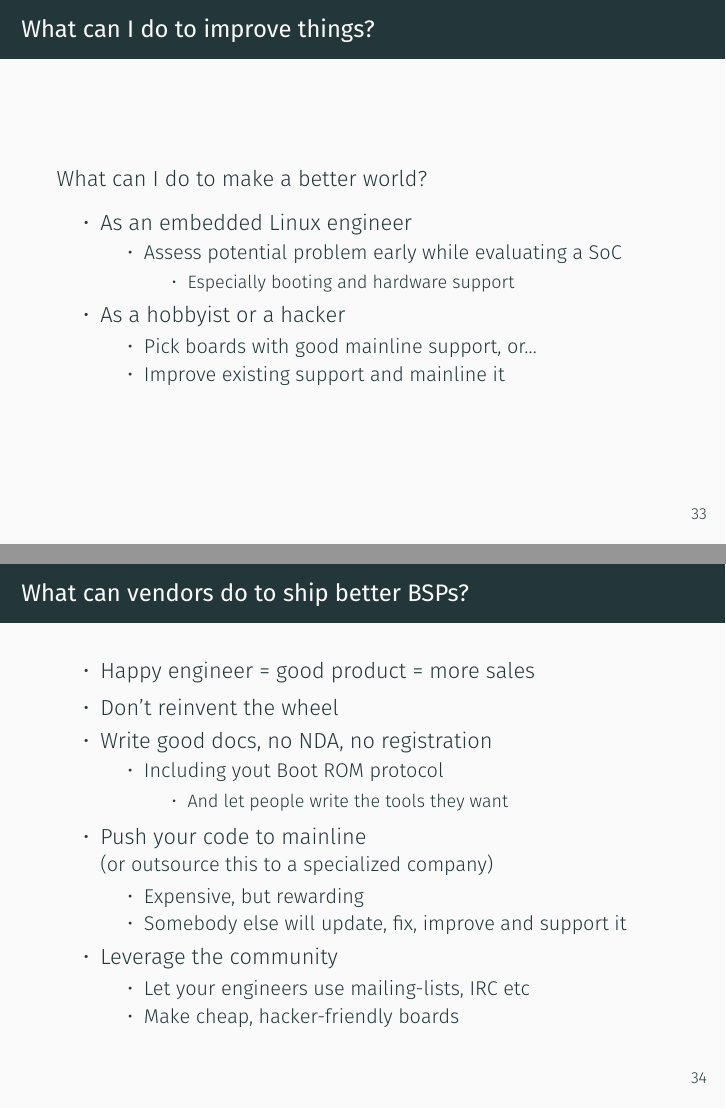
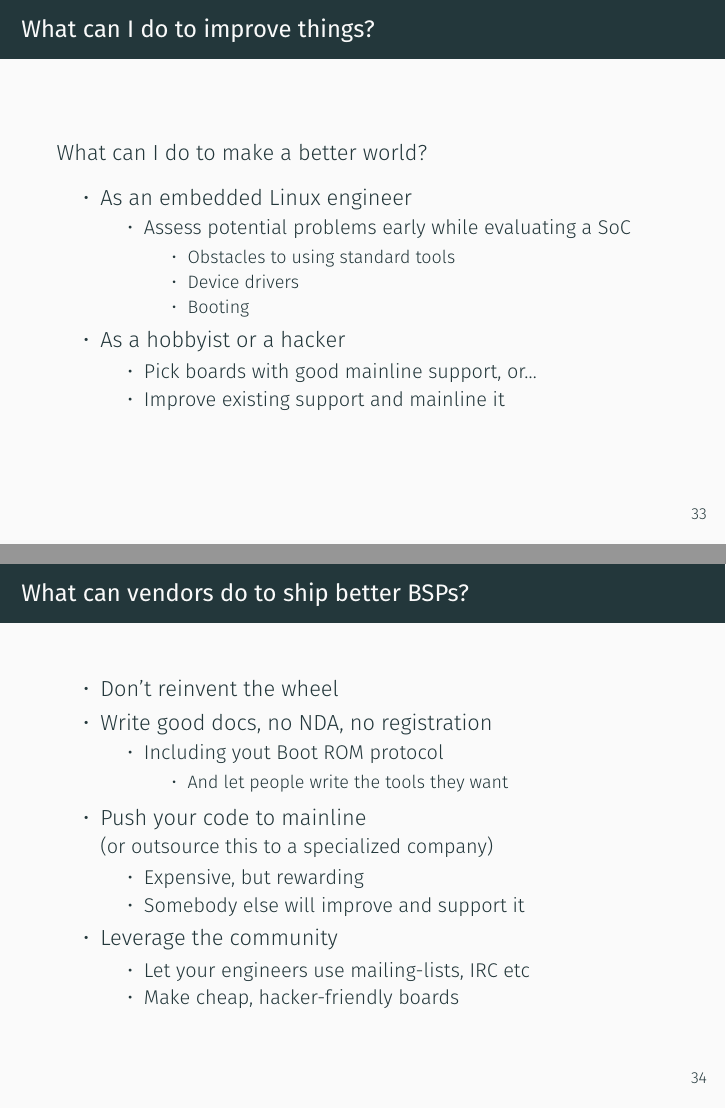
Before and after one commit to lucaceresoli/docs, LaTeX slides (terrible-bsp/terrible-bsp.tex): pages 43 and 44 of 55, joined at a grey line. Compiled offline with XeLaTeX.

Commit message:
terrible-bsp: Conclusions: minor improvements

```diff
--- a/terrible-bsp/terrible-bsp.tex
+++ b/terrible-bsp/terrible-bsp.tex
@@ -545,9 +545,11 @@ void __init reserve_node_zero(pg_data_t *pgdat)
   \begin{itemize}
   \item As an embedded Linux engineer
     \begin{itemize}
-    \item Assess potential problem early while evaluating a SoC
+    \item Assess potential problems early while evaluating a SoC
       \begin{itemize}
-      \item Especially booting and hardware support
+      \item Obstacles to using standard tools
+      \item Device drivers
+      \item Booting
       \end{itemize}
     \end{itemize}
   \item As a hobbyist or a hacker
@@ -560,7 +562,6 @@ void __init reserve_node_zero(pg_data_t *pgdat)
 
 \begin{frame}{What can vendors do to ship better BSPs?}
   \begin{itemize}
-  \item Happy engineer = good product = more sales
   \item Don't reinvent the wheel
   \item Write good docs, no NDA, no registration
     \begin{itemize}
@@ -573,7 +574,7 @@ void __init reserve_node_zero(pg_data_t *pgdat)
     {\small (or outsource this to a specialized company)}
     \begin{itemize}
     \item Expensive, but rewarding
-    \item Somebody else will update, fix, improve and support it
+    \item Somebody else will improve and support it
     \end{itemize}
   \item Leverage the community
     \begin{itemize}
```
